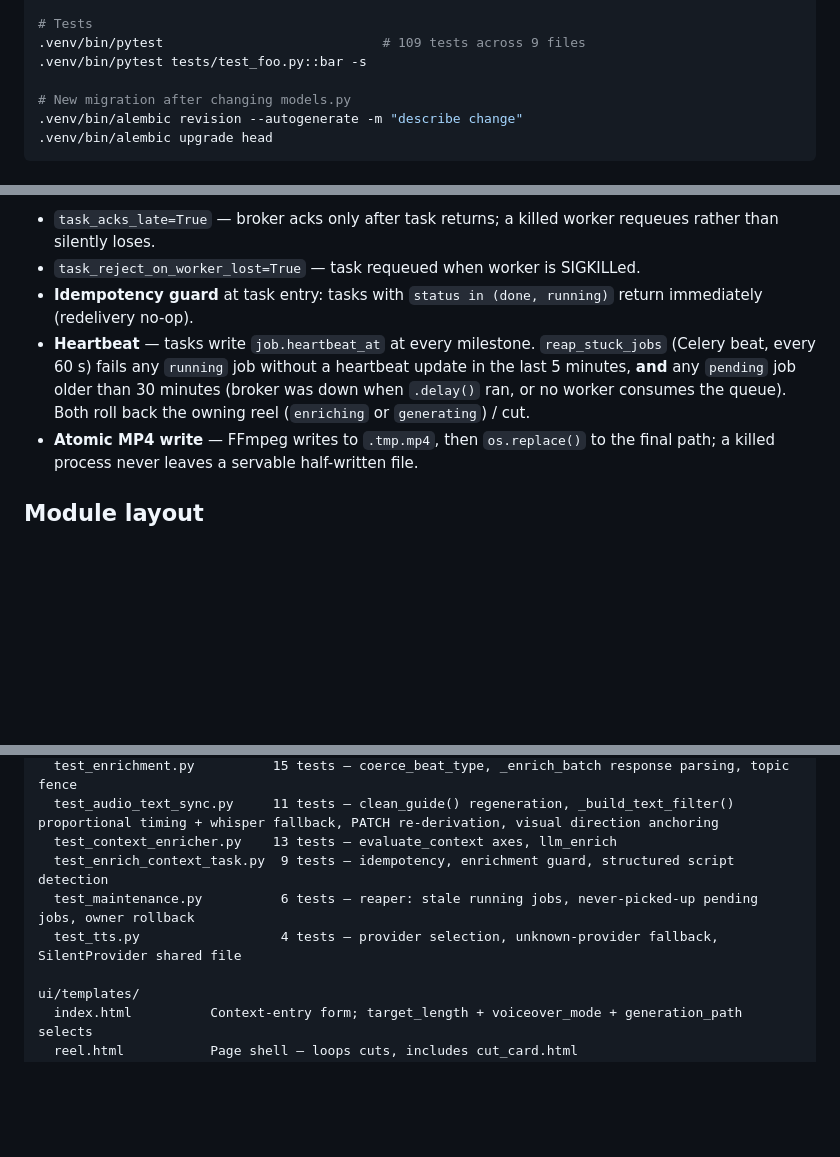
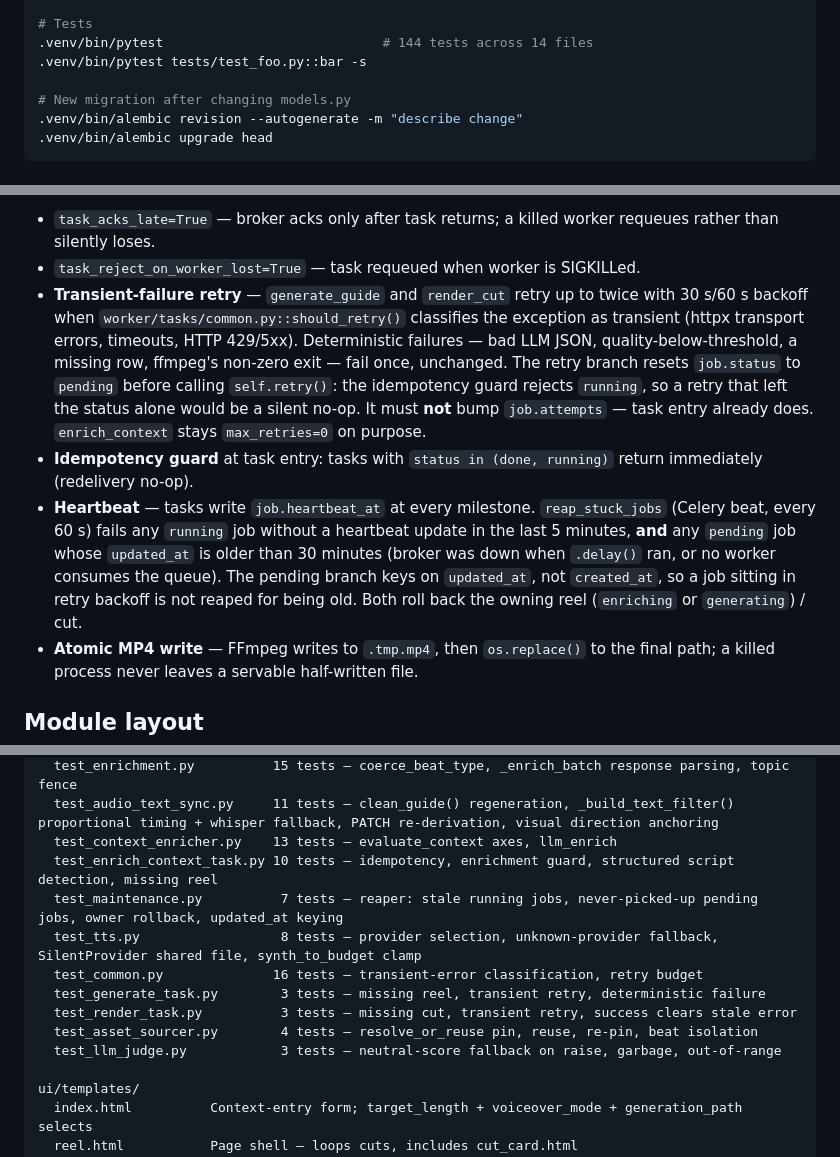
Before and after one commit to luckyrjain/reel-maker, a Markdown page: CLAUDE.md, 3 parts joined by grey strips. GitHub-like rendering; blank space fills up the shorter version.

Commit message:
docs: document enrich_context stage and transient-failure retry

```diff
--- a/CLAUDE.md
+++ b/CLAUDE.md
@@ -45,7 +45,7 @@ DATABASE_URL=... .venv/bin/celery -A worker.celery_app beat -l info
 ollama serve                                                                                  # local LLM (skip if using NVIDIA)
 
 # Tests
-.venv/bin/pytest                            # 109 tests across 9 files
+.venv/bin/pytest                            # 144 tests across 14 files
 .venv/bin/pytest tests/test_foo.py::bar -s
 
 # New migration after changing models.py
@@ -87,8 +89,9 @@ In both paths, `postprocess.py` strips section-label prefixes from `vo_script` a
 **Reliability features:**
 - `task_acks_late=True` — broker acks only after task returns; a killed worker requeues rather than silently loses.
 - `task_reject_on_worker_lost=True` — task requeued when worker is SIGKILLed.
+- **Transient-failure retry** — `generate_guide` and `render_cut` retry up to twice with 30 s/60 s backoff when `worker/tasks/common.py::should_retry()` classifies the exception as transient (httpx transport errors, timeouts, HTTP 429/5xx). Deterministic failures — bad LLM JSON, quality-below-threshold, a missing row, ffmpeg's non-zero exit — fail once, unchanged. The retry branch resets `job.status` to `pending` before calling `self.retry()`: the idempotency guard rejects `running`, so a retry that left the status alone would be a silent no-op. It must **not** bump `job.attempts` — task entry already does. `enrich_context` stays `max_retries=0` on purpose.
 - **Idempotency guard** at task entry: tasks with `status in (done, running)` return immediately (redelivery no-op).
-- **Heartbeat** — tasks write `job.heartbeat_at` at every milestone. `reap_stuck_jobs` (Celery beat, every 60 s) fails any `running` job without a heartbeat update in the last 5 minutes, **and** any `pending` job older than 30 minutes (broker was down when `.delay()` ran, or no worker consumes the queue). Both roll back the owning reel (`enriching` or `generating`) / cut.
+- **Heartbeat** — tasks write `job.heartbeat_at` at every milestone. `reap_stuck_jobs` (Celery beat, every 60 s) fails any `running` job without a heartbeat update in the last 5 minutes, **and** any `pending` job whose `updated_at` is older than 30 minutes (broker was down when `.delay()` ran, or no worker consumes the queue). The pending branch keys on `updated_at`, not `created_at`, so a job sitting in retry backoff is not reaped for being old. Both roll back the owning reel (`enriching` or `generating`) / cut.
 - **Atomic MP4 write** — FFmpeg writes to `.tmp.mp4`, then `os.replace()` to the final path; a killed process never leaves a servable half-written file.
 
 ## Module layout
@@ -152,9 +156,14 @@ tests/
   test_enrichment.py          15 tests — coerce_beat_type, _enrich_batch response parsing, topic fence
   test_audio_text_sync.py     11 tests — clean_guide() regeneration, _build_text_filter() proportional timing + whisper fallback, PATCH re-derivation, visual direction anchoring
   test_context_enricher.py    13 tests — evaluate_context axes, llm_enrich
-  test_enrich_context_task.py  9 tests — idempotency, enrichment guard, structured script detection
-  test_maintenance.py          6 tests — reaper: stale running jobs, never-picked-up pending jobs, owner rollback
-  test_tts.py                  4 tests — provider selection, unknown-provider fallback, SilentProvider shared file
+  test_enrich_context_task.py 10 tests — idempotency, enrichment guard, structured script detection, missing reel
+  test_maintenance.py          7 tests — reaper: stale running jobs, never-picked-up pending jobs, owner rollback, updated_at keying
+  test_tts.py                  8 tests — provider selection, unknown-provider fallback, SilentProvider shared file, synth_to_budget clamp
+  test_common.py              16 tests — transient-error classification, retry budget
+  test_generate_task.py        3 tests — missing reel, transient retry, deterministic failure
+  test_render_task.py          3 tests — missing cut, transient retry, success clears stale error
+  test_asset_sourcer.py        4 tests — resolve_or_reuse pin, reuse, re-pin, beat isolation
+  test_llm_judge.py            3 tests — neutral-score fallback on raise, garbage, out-of-range
 
 ui/templates/
   index.html          Context-entry form; target_length + voiceover_mode + generation_path selects
```
Also changed, not shown: other parts of CLAUDE.md (+3 -0 lines).
